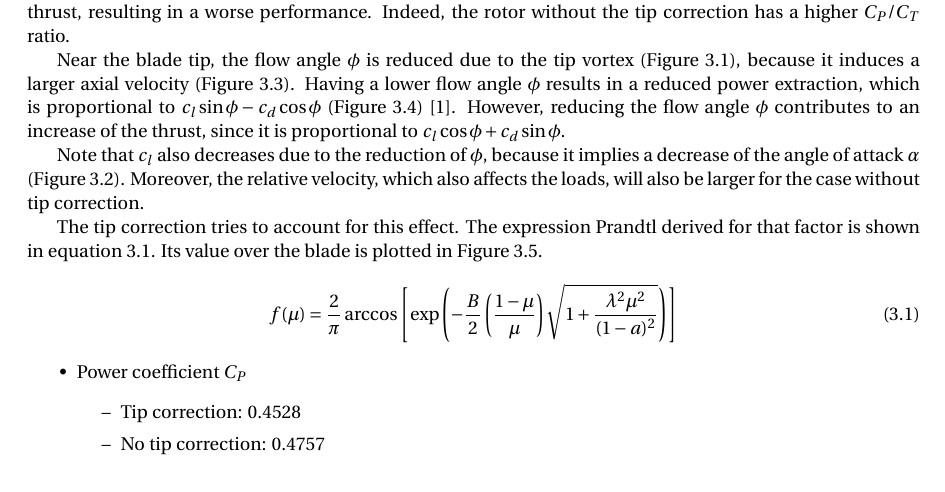
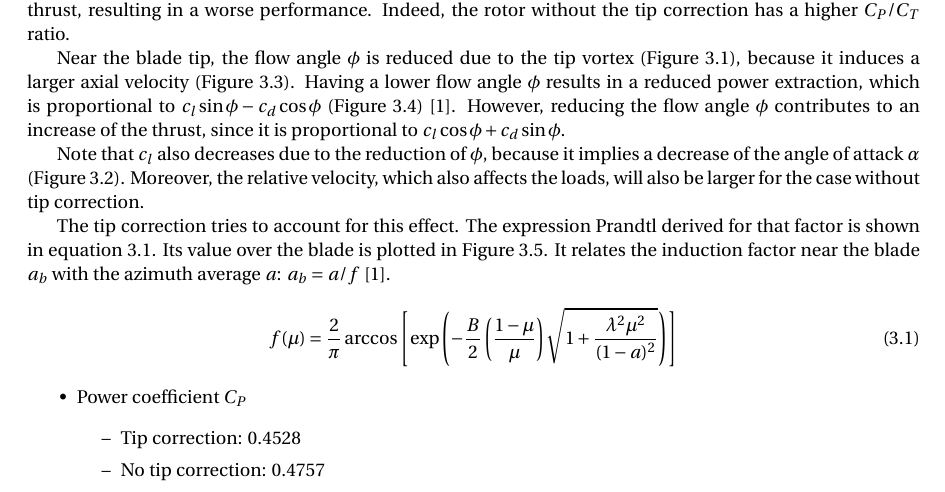
Before and after one commit to cespinosg/BEM, a LaTeX thesis (report/report.tex, which reads report/chapter-3.tex): part of page 9 of 17, cut so that both start at the same text. Compiled offline with pdfLaTeX.

Commit message:
The Prandtl's loss factor meaning has been explained.

```diff
--- a/report/chapter-3.tex
+++ b/report/chapter-3.tex
@@ -41,7 +41,7 @@ Near the blade tip, the flow angle $ \phi $ is reduced due to the tip vortex (Fi
 
 Note that $ c_l $ also decreases due to the reduction of $ \phi $, because it implies a decrease of the angle of attack $ \alpha $ (Figure \ref{img:tc-alpha}). Moreover, the relative velocity, which also affects the loads, will also be larger for the case without tip correction.
 
-The tip correction tries to account for this effect. The expression Prandtl derived for that factor is shown in equation \ref{eq:f-prandtl}. Its value over the blade is plotted in Figure \ref{img:tc-f}.
+The tip correction tries to account for this effect. The expression Prandtl derived for that factor is shown in equation \ref{eq:f-prandtl}. Its value over the blade is plotted in Figure \ref{img:tc-f}. It relates the induction factor near the blade $ a_b $ with the azimuth average $ a $: $ a_b = a/f $ \cite{weh-ch3}.
 
 \begin{equation}
 f(\mu) = \frac{2}{\pi} \arccos \left[ \exp \left( - \frac{B}{2} \left( \frac{1-\mu}{\mu} \right) \sqrt{1+\frac{\lambda^2\mu^2}{(1-a)^2}} \right) \right]
```
Also changed, not shown: report/report.pdf, 1 other file.
